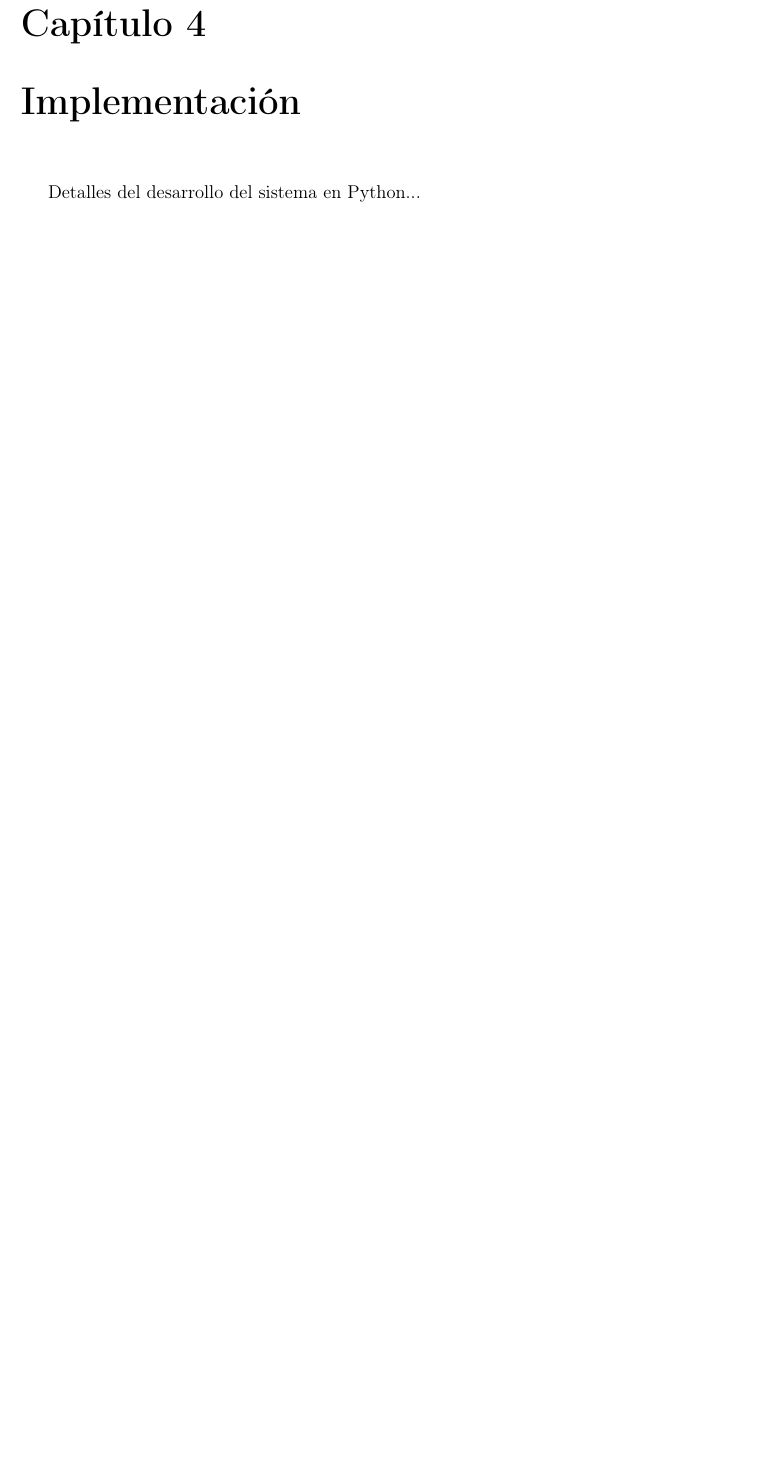
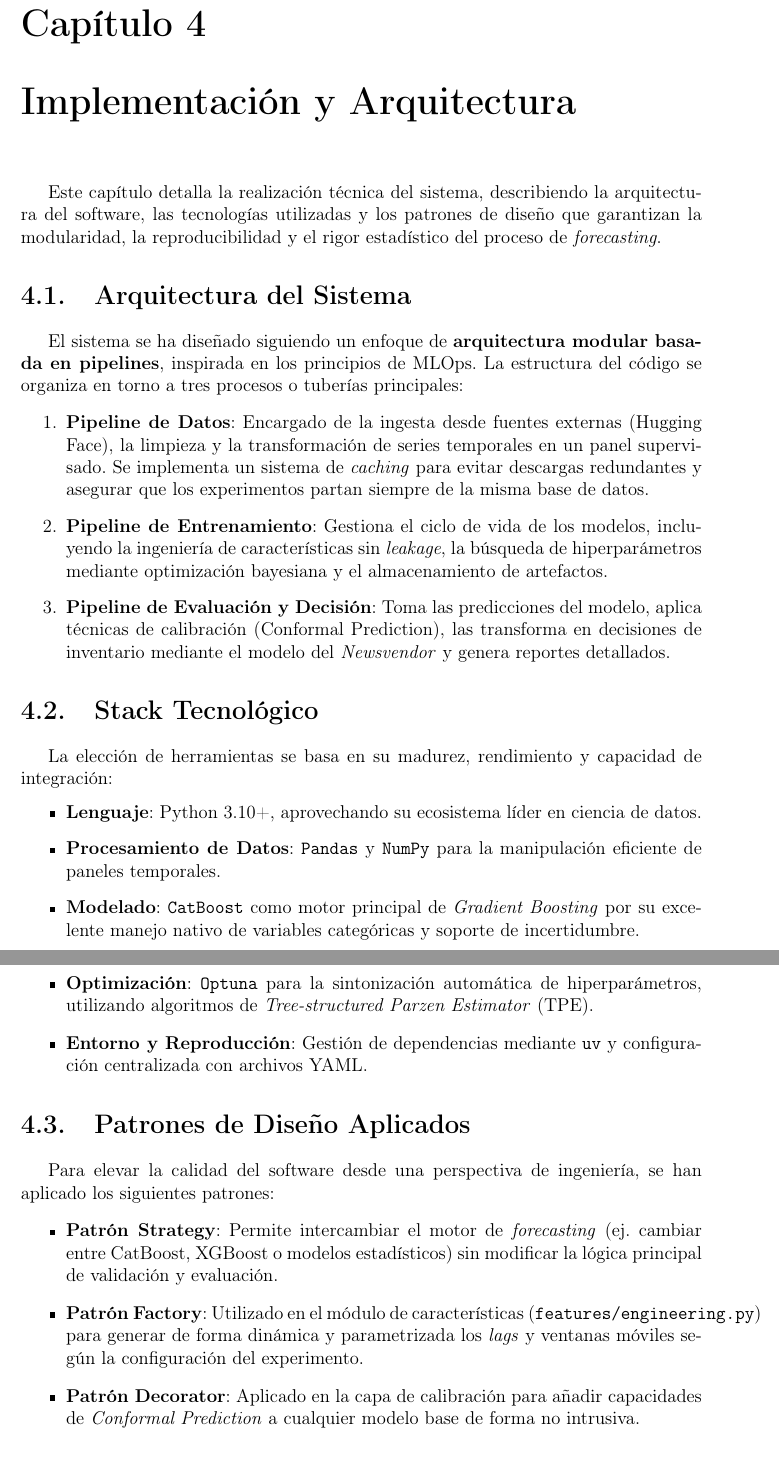
Before and after one commit to ArtemMindlin/retail-demand-forecasting-system, a LaTeX thesis (memoria/main.tex, which reads memoria/chapters/04_implementacion.tex): part of page 17 of 19 before the commit and two parts of pages 17 and 18 of 20 after it, the two joined at a grey line, cut so that both start at the same text, the shorter picture padded with empty space. Compiled offline with pdfLaTeX.

Commit message:
docs(memoria): draft implementation and architecture chapter

```diff
--- a/memoria/chapters/04_implementacion.tex
+++ b/memoria/chapters/04_implementacion.tex
@@ -1,4 +1,31 @@
-\chapter{Implementación}
+\chapter{Implementación y Arquitectura}
 \label{chap:implementacion}
 
-Detalles del desarrollo del sistema en Python...
+Este capítulo detalla la realización técnica del sistema, describiendo la arquitectura del software, las tecnologías utilizadas y los patrones de diseño que garantizan la modularidad, la reproducibilidad y el rigor estadístico del proceso de \textit{forecasting}.
+
+\section{Arquitectura del Sistema}
+El sistema se ha diseñado siguiendo un enfoque de \textbf{arquitectura modular basada en pipelines}, inspirada en los principios de MLOps. La estructura del código se organiza en torno a tres procesos o tuberías principales:
+
+\begin{enumerate}
+    \item \textbf{Pipeline de Datos}: Encargado de la ingesta desde fuentes externas (Hugging Face), la limpieza y la transformación de series temporales en un panel supervisado. Se implementa un sistema de \textit{caching} para evitar descargas redundantes y asegurar que los experimentos partan siempre de la misma base de datos.
+    \item \textbf{Pipeline de Entrenamiento}: Gestiona el ciclo de vida de los modelos, incluyendo la ingeniería de características sin \textit{leakage}, la búsqueda de hiperparámetros mediante optimización bayesiana y el almacenamiento de artefactos.
+    \item \textbf{Pipeline de Evaluación y Decisión}: Toma las predicciones del modelo, aplica técnicas de calibración (Conformal Prediction), las transforma en decisiones de inventario mediante el modelo del \textit{Newsvendor} y genera reportes detallados.
+\end{enumerate}
+
+\section{Stack Tecnológico}
+La elección de herramientas se basa en su madurez, rendimiento y capacidad de integración:
+\begin{itemize}
+    \item \textbf{Lenguaje}: Python 3.10+, aprovechando su ecosistema líder en ciencia de datos.
+    \item \textbf{Procesamiento de Datos}: \texttt{Pandas} y \texttt{NumPy} para la manipulación eficiente de paneles temporales.
+    \item \textbf{Modelado}: \texttt{CatBoost} como motor principal de \textit{Gradient Boosting} por su excelente manejo nativo de variables categóricas y soporte de incertidumbre.
+    \item \textbf{Optimización}: \texttt{Optuna} para la sintonización automática de hiperparámetros, utilizando algoritmos de \textit{Tree-structured Parzen Estimator} (TPE).
+    \item \textbf{Entorno y Reproducción}: Gestión de dependencias mediante \texttt{uv} y configuración centralizada con archivos YAML.
+\end{itemize}
+
+\section{Patrones de Diseño Aplicados}
+Para elevar la calidad del software desde una perspectiva de ingeniería, se han aplicado los siguientes patrones:
+\begin{itemize}
+    \item \textbf{Patrón Strategy}: Permite intercambiar el motor de \textit{forecasting} (ej. cambiar entre CatBoost, XGBoost o modelos estadísticos) sin modificar la lógica principal de validación y evaluación.
+    \item \textbf{Patrón Factory}: Utilizado en el módulo de características (\texttt{features/engineering.py}) para generar de forma dinámica y parametrizada los \textit{lags} y ventanas móviles según la configuración del experimento.
+    \item \textbf{Patrón Decorator}: Aplicado en la capa de calibración para añadir capacidades de \textit{Conformal Prediction} a cualquier modelo base de forma no intrusiva.
+\end{itemize}
```
Also changed, not shown: memoria/chapters/04_implementacion.tex (8 more changed lines).
